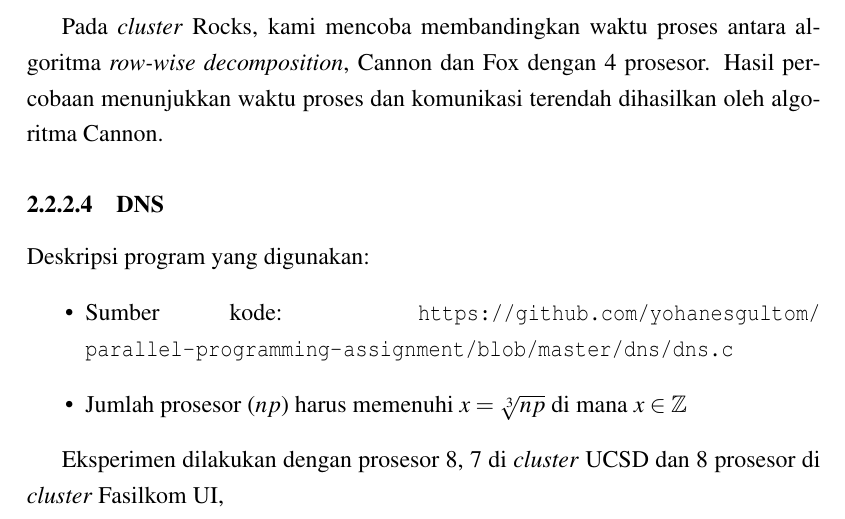
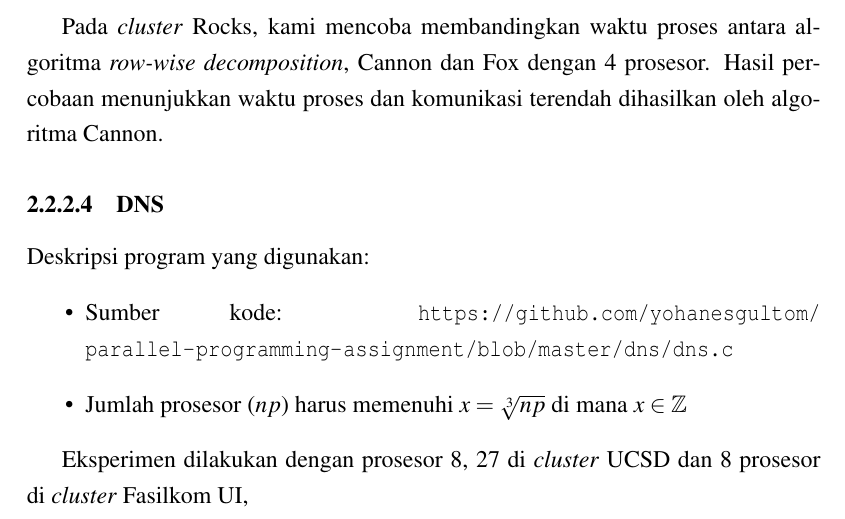
Before and after one commit to yohanesgultom/parallel-programming-assignment, a LaTeX thesis (doc/laporan.tex, which reads doc/topik1.tex): part of page 23 of 37, cut so that both start at the same text. Compiled offline with pdfLaTeX.

Commit message:
edit typo

```diff
--- a/doc/topik1.tex
+++ b/doc/topik1.tex
@@ -325,7 +325,7 @@ Deskripsi program yang digunakan:
 	\item Jumlah prosesor ($np$) harus memenuhi $x = \sqrt[3]{np}$ di mana $x \in \mathbb{Z}$
 \end{itemize}
 
-Eksperimen dilakukan dengan prosesor 8, 7 di \cluster UCSD dan 8 prosesor di \cluster Fasilkom UI,
+Eksperimen dilakukan dengan prosesor 8, 27 di \cluster UCSD dan 8 prosesor di \cluster Fasilkom UI,
 
 \begin{figure}
 	\centering
```
